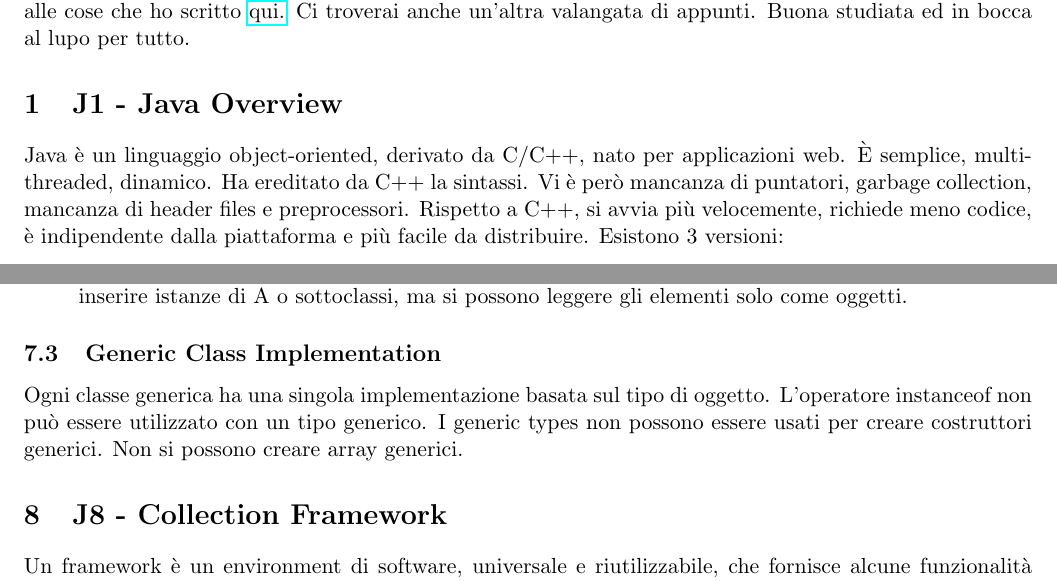
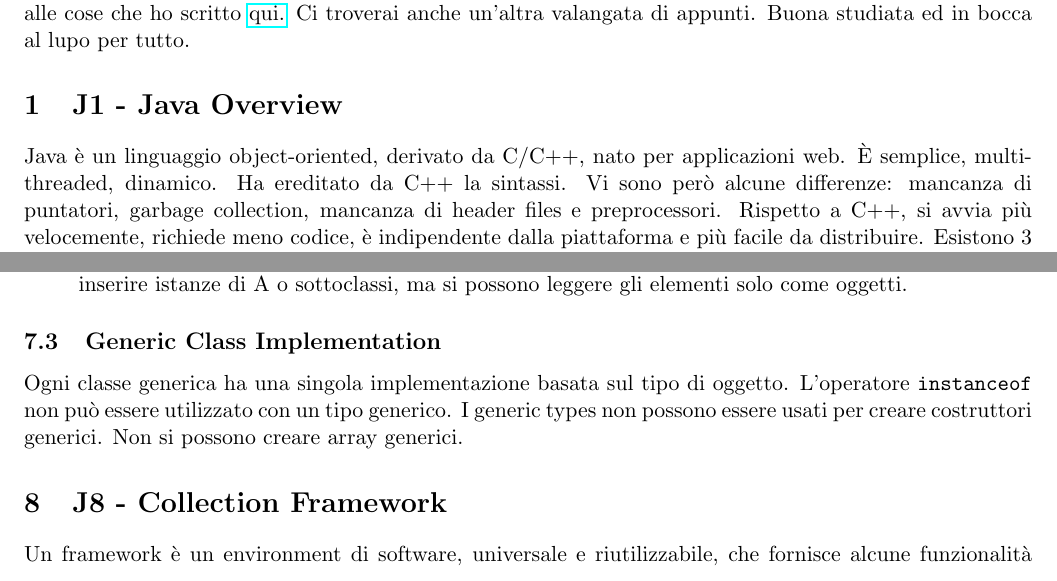
Before and after one commit to montali/swengnotes, a LaTeX document (java.tex): two parts of pages 1 and 10 of 21, joined at a grey line, cut so that both start at the same text. Compiled offline with pdfLaTeX.

Commit message:
[🆘] Maledetto C++

```diff
--- a/java.tex
+++ b/java.tex
@@ -57,7 +57,7 @@
 Questo progetto nasce dalla necessità di trovare un metodo di studio per questa materia che, ai più sembra banale. Il problema di fondo è proprio in questa apparente banalità: si finisce per studiarla di fretta pensando di conoscerla, e ci si rende conto troppo tardi di non essere pronti. Mi scuso, anzitutto, per il vocabolario misto italiano-inglese che utilizzerò in queste pagine. Tanti di voi sanno quanto sia complicato esprimere certi concetti in italiano. Ho inserito un piccolo glossario a fine documento. Questo documento ha lo scopo di essere il giusto mezzo tra completezza e sinteticità. Mi scuso, in secundis, per i toni a volte scurrili. Un vero informatico è arrabbiato \textit{/per il codice che non compila/\LaTeX  che fa ciò che vuole/il computer che si impalla/quel piccolo bugfix di Linux che diventa un bagno di sangue/}, e non c'è modo migliore di sfogare le incazzature informatiche che imprecare in riassunti che leggeranno le generazioni a venire.
 Non so come tu ti sia procurato questo documento, ma se hai 5 minuti da buttare, dai una letta alle cose che ho scritto \href{https://monta.li/appunti}{qui.} Ci troverai anche un'altra valangata di appunti. Buona studiata ed in bocca al lupo per tutto.
 \section{J1 - Java Overview}
-Java è un linguaggio object-oriented, derivato da C/C++, nato per applicazioni web. È semplice, multi-threaded, dinamico. Ha ereditato da C++ la sintassi. Vi è però mancanza di puntatori, garbage collection, mancanza di header files e preprocessori. Rispetto a C++, si avvia più velocemente, richiede meno codice, è indipendente dalla piattaforma e più facile da distribuire. Esistono 3 versioni:
+Java è un linguaggio object-oriented, derivato da C/C++, nato per applicazioni web. È semplice, multi-threaded, dinamico. Ha ereditato da C++ la sintassi. Vi sono però alcune differenze: mancanza di puntatori, garbage collection, mancanza di header files e preprocessori. Rispetto a C++, si avvia più velocemente, richiede meno codice, è indipendente dalla piattaforma e più facile da distribuire. Esistono 3 versioni:
 \begin{itemize}
     \item Java Standard Edition (J2SE): applicazioni stand-alone client-side
     \item Java Enterprise Edition (J2EE): applicazioni server-side
@@ -286,7 +286,7 @@ Alcuni tipi di wildcard:
     \item Super wildcards List $<$? super A$>$: identifica elementi della classe A o superclassi di A. È sicuro inserire istanze di A o sottoclassi, ma si possono leggere gli elementi solo come oggetti.
 \end{itemize}
 \subsection{Generic Class Implementation}
-Ogni classe generica ha una singola implementazione basata sul tipo di oggetto. L'operatore instanceof non può essere utilizzato con un tipo generico. I generic types non possono essere usati per creare costruttori generici. Non si possono creare array generici.
+Ogni classe generica ha una singola implementazione basata sul tipo di oggetto. L'operatore \code{instanceof} non può essere utilizzato con un tipo generico. I generic types non possono essere usati per creare costruttori generici. Non si possono creare array generici.
 \section{J8 - Collection Framework}
 Un framework è un environment di software, universale e riutilizzabile, che fornisce alcune funzionalità facenti parte di una piattaforma software più grande, che facilitano lo sviluppo di software.
 Il \textbf{collection framework} fornisce un'architettura per salvare e manipolare gruppi di oggetti. Include vari tipi di interfacce e classi, e supporta le tipiche operazioni necessarie: ricerca, ordinamento, inserimento, ecc...
```
Also changed, not shown: java.pdf.
